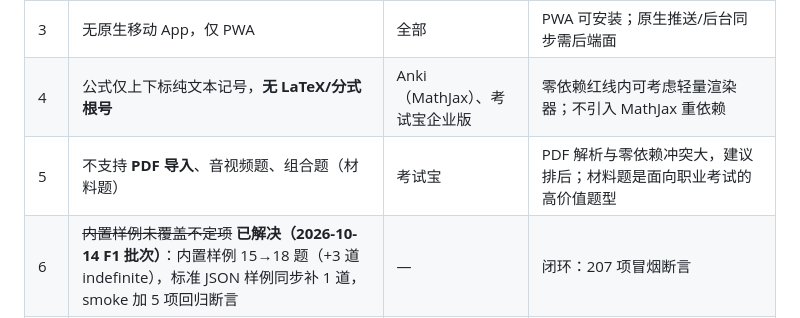
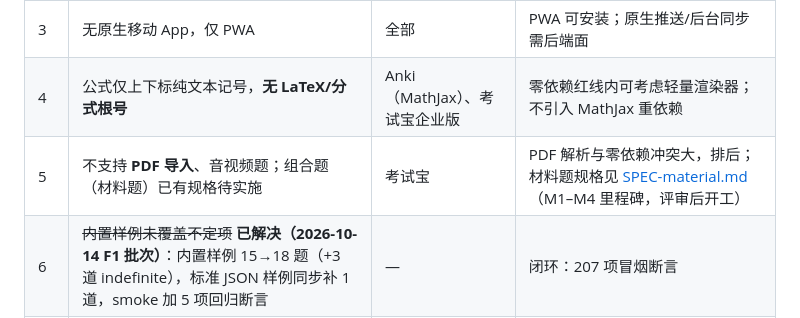
Before and after one commit to idcu/qforge, a Markdown page: docs/COMPETITORS.md, the part around the change. Drawn GitHub-style.

```diff
--- a/docs/COMPETITORS.md
+++ b/docs/COMPETITORS.md
@@ -91,7 +91,7 @@
 | 2 | 无账号体系与**实时多端同步**，只有手动备份/WebDAV | 全部云端产品 | 已预留：`DATA_BACKEND=api` 契约（SRS/资产契约本次补全），见 [API-CONTRACT.md](API-CONTRACT.md) |
 | 3 | 无原生移动 App，仅 PWA | 全部 | PWA 可安装；原生推送/后台同步需后端面 |
 | 4 | 公式仅上下标纯文本记号，**无 LaTeX/分式根号** | Anki（MathJax）、考试宝企业版 | 零依赖红线内可考虑轻量渲染器；不引入 MathJax 重依赖 |
-| 5 | 不支持 **PDF 导入**、音视频题、组合题（材料题） | 考试宝 | PDF 解析与零依赖冲突大，建议排后；材料题是面向职业考试的高价值题型 |
+| 5 | 不支持 **PDF 导入**、音视频题；组合题（材料题）已有规格待实施 | 考试宝 | PDF 解析与零依赖冲突大，排后；材料题规格见 [SPEC-material.md](SPEC-material.md)（M1–M4 里程碑，评审后开工） |
 | 6 | ~~内置样例未覆盖不定项~~ **已解决（2026-10-14 F1 批次）**：内置样例 15→18 题（+3 道 indefinite），标准 JSON 样例同步补 1 道，smoke 加 5 项回归断言 | — | 闭环：207 项冒烟断言 |
 | 7 | xlsx/docx 未经**真实桌面 Office GUI** 打开验证（已用 Python openpyxl/zipfile 独立校验，文档如实标注） | — | 需一台有 Office/WPS 的机器人工验收 |
 | 8 | FSRS 为 **4.5**（Anki 已演进到更新版本并可在牌组级切 SM-2/FSRS）；无 fuzz 抖动 | Anki | 见 [SRS.md](SRS.md) §11；升级 5.x 是纯算法模块替换，测试可托底 |
```
Also changed, not shown: docs/SPEC-material.md (added, +199 -0 lines).
